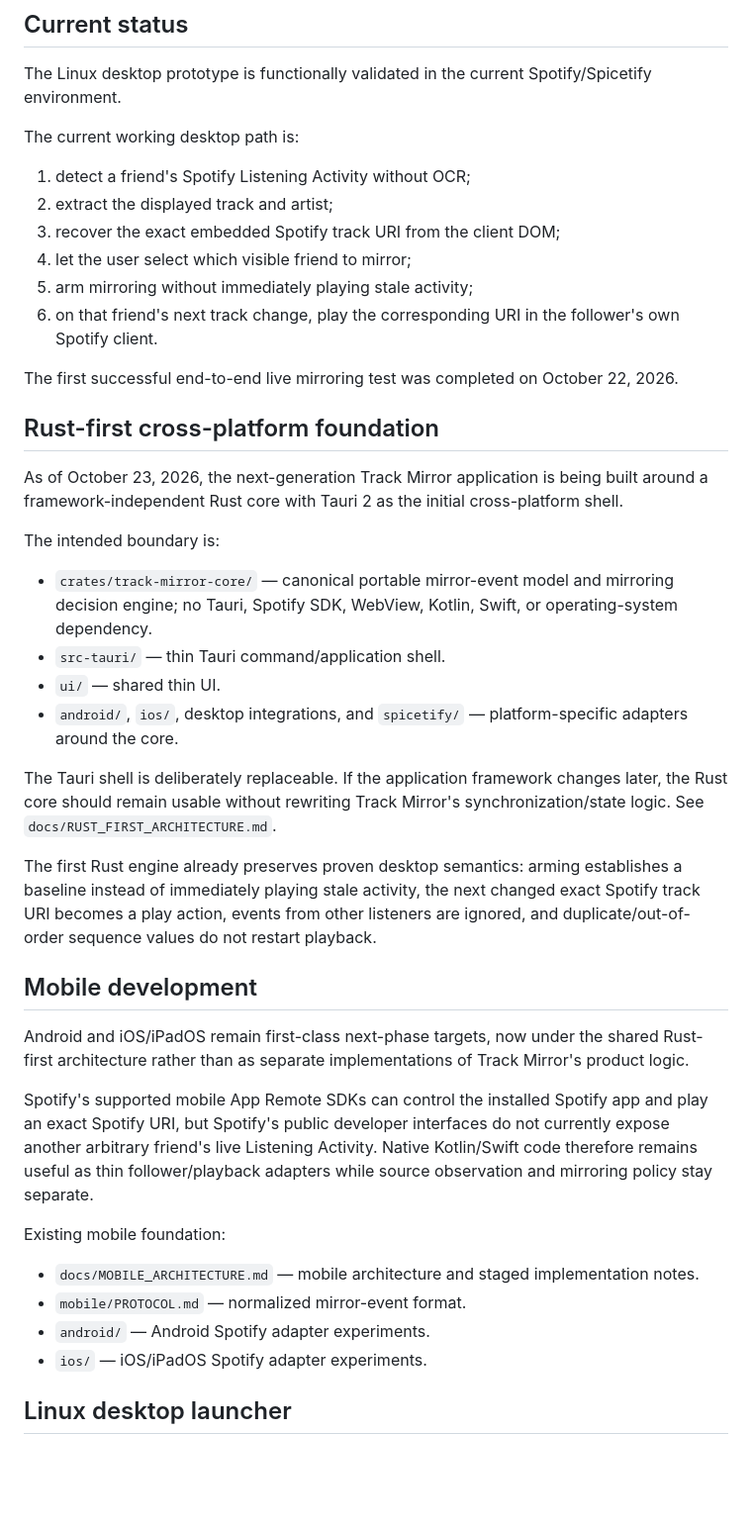
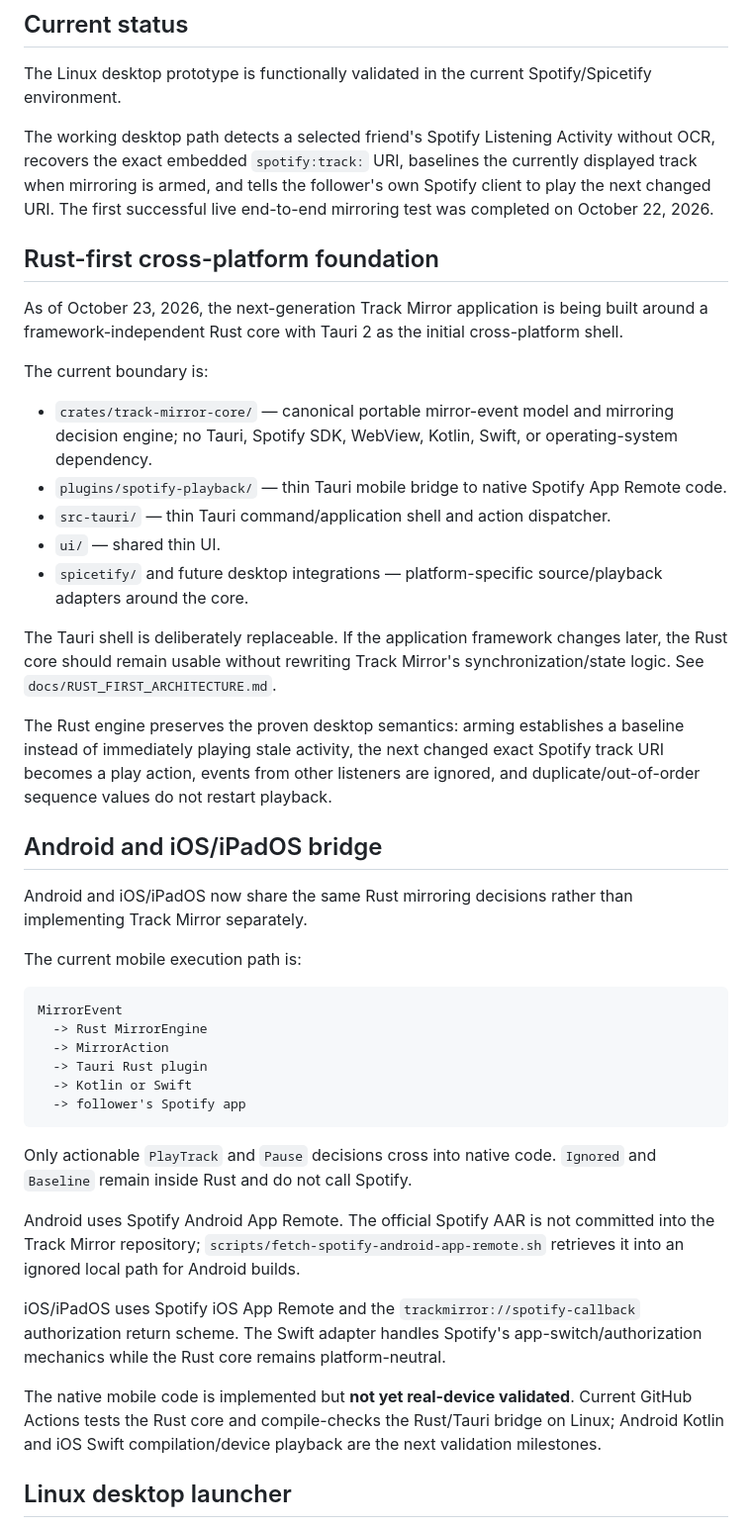
Before and after one commit to AaronFeldman/track-mirror, a Markdown page: README.md, the part around one of its changes. Shown at 99% size. GitHub-like rendering; blank space fills up the shorter version.

Commit message:
Document shared Rust-to-native mobile playback bridge

````diff
--- a/README.md
+++ b/README.md
@@ -16,44 +16,46 @@ Track Mirror is a Spotify companion project for mirroring track identity and pla
 
 The Linux desktop prototype is functionally validated in the current Spotify/Spicetify environment.
 
-The current working desktop path is:
-
-1. detect a friend's Spotify Listening Activity without OCR;
-2. extract the displayed track and artist;
-3. recover the exact embedded Spotify track URI from the client DOM;
-4. let the user select which visible friend to mirror;
-5. arm mirroring without immediately playing stale activity;
-6. on that friend's next track change, play the corresponding URI in the follower's own Spotify client.
-
-The first successful end-to-end live mirroring test was completed on October 22, 2026.
+The working desktop path detects a selected friend's Spotify Listening Activity without OCR, recovers the exact embedded `spotify:track:` URI, baselines the currently displayed track when mirroring is armed, and tells the follower's own Spotify client to play the next changed URI. The first successful live end-to-end mirroring test was completed on October 22, 2026.
 
 ## Rust-first cross-platform foundation
 
 As of October 23, 2026, the next-generation Track Mirror application is being built around a framework-independent Rust core with Tauri 2 as the initial cross-platform shell.
 
-The intended boundary is:
+The current boundary is:
 
 - `crates/track-mirror-core/` — canonical portable mirror-event model and mirroring decision engine; no Tauri, Spotify SDK, WebView, Kotlin, Swift, or operating-system dependency.
-- `src-tauri/` — thin Tauri command/application shell.
+- `plugins/spotify-playback/` — thin Tauri mobile bridge to native Spotify App Remote code.
+- `src-tauri/` — thin Tauri command/application shell and action dispatcher.
 - `ui/` — shared thin UI.
-- `android/`, `ios/`, desktop integrations, and `spicetify/` — platform-specific adapters around the core.
+- `spicetify/` and future desktop integrations — platform-specific source/playback adapters around the core.
 
 The Tauri shell is deliberately replaceable. If the application framework changes later, the Rust core should remain usable without rewriting Track Mirror's synchronization/state logic. See `docs/RUST_FIRST_ARCHITECTURE.md`.
 
-The first Rust engine already preserves proven desktop semantics: arming establishes a baseline instead of immediately playing stale activity, the next changed exact Spotify track URI becomes a play action, events from other listeners are ignored, and duplicate/out-of-order sequence values do not restart playback.
+The Rust engine preserves the proven desktop semantics: arming establishes a baseline instead of immediately playing stale activity, the next changed exact Spotify track URI becomes a play action, events from other listeners are ignored, and duplicate/out-of-order sequence values do not restart playback.
 
-## Mobile development
+## Android and iOS/iPadOS bridge
 
-Android and iOS/iPadOS remain first-class next-phase targets, now under the shared Rust-first architecture rather than as separate implementations of Track Mirror's product logic.
+Android and iOS/iPadOS now share the same Rust mirroring decisions rather than implementing Track Mirror separately.
 
-Spotify's supported mobile App Remote SDKs can control the installed Spotify app and play an exact Spotify URI, but Spotify's public developer interfaces do not currently expose another arbitrary friend's live Listening Activity. Native Kotlin/Swift code therefore remains useful as thin follower/playback adapters while source observation and mirroring policy stay separate.
+The current mobile execution path is:
 
-Existing mobile foundation:
+```text
+MirrorEvent
+  -> Rust MirrorEngine
+  -> MirrorAction
+  -> Tauri Rust plugin
+  -> Kotlin or Swift
+  -> follower's Spotify app
+```
 
-- `docs/MOBILE_ARCHITECTURE.md` — mobile architecture and staged implementation notes.
-- `mobile/PROTOCOL.md` — normalized mirror-event format.
-- `android/` — Android Spotify adapter experiments.
-- `ios/` — iOS/iPadOS Spotify adapter experiments.
+Only actionable `PlayTrack` and `Pause` decisions cross into native code. `Ignored` and `Baseline` remain inside Rust and do not call Spotify.
+
+Android uses Spotify Android App Remote. The official Spotify AAR is not committed into the Track Mirror repository; `scripts/fetch-spotify-android-app-remote.sh` retrieves it into an ignored local path for Android builds.
+
+iOS/iPadOS uses Spotify iOS App Remote and the `trackmirror://spotify-callback` authorization return scheme. The Swift adapter handles Spotify's app-switch/authorization mechanics while the Rust core remains platform-neutral.
+
+The native mobile code is implemented but **not yet real-device validated**. Current GitHub Actions tests the Rust core and compile-checks the Rust/Tauri bridge on Linux; Android Kotlin and iOS Swift compilation/device playback are the next validation milestones.
 
 ## Linux desktop launcher
 
````
Also changed, not shown: other parts of README.md (+12 -8 lines).
